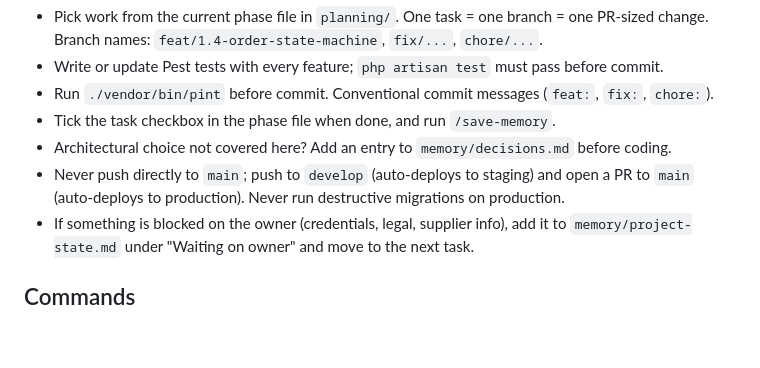
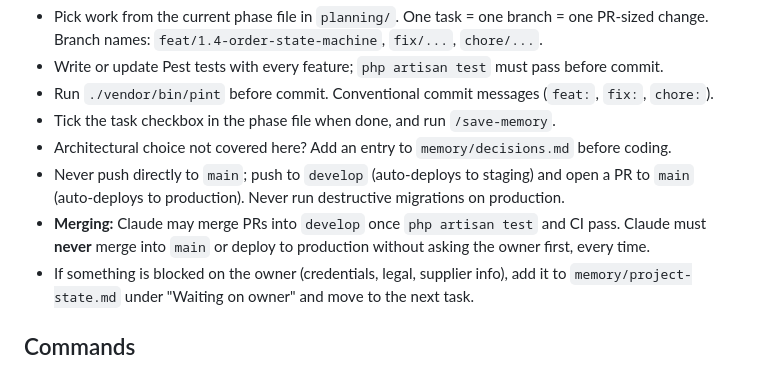
Before and after one commit to ahad20641/govoyza, a Markdown page: CLAUDE.md, the part around the change. Drawn GitHub-style; blank space fills up the shorter version.

Commit message:
docs: allow merging into develop after tests pass; main and production need owner approval
Co-Authored-By: Claude Opus 5.5 <noreply@anthropic.com>

```diff
--- a/CLAUDE.md
+++ b/CLAUDE.md
@@ -82,6 +82,8 @@ Use `Route::domain()` groups driven by `config('govoyza.domains.*')` so local de
 - Architectural choice not covered here? Add an entry to `memory/decisions.md` before coding.
 - Never push directly to `main`; push to `develop` (auto-deploys to staging) and open a PR to
   `main` (auto-deploys to production). Never run destructive migrations on production.
+- **Merging:** Claude may merge PRs into `develop` once `php artisan test` and CI pass. Claude must
+  **never** merge into `main` or deploy to production without asking the owner first, every time.
 - If something is blocked on the owner (credentials, legal, supplier info), add it to
   `memory/project-state.md` under "Waiting on owner" and move to the next task.
 
```
